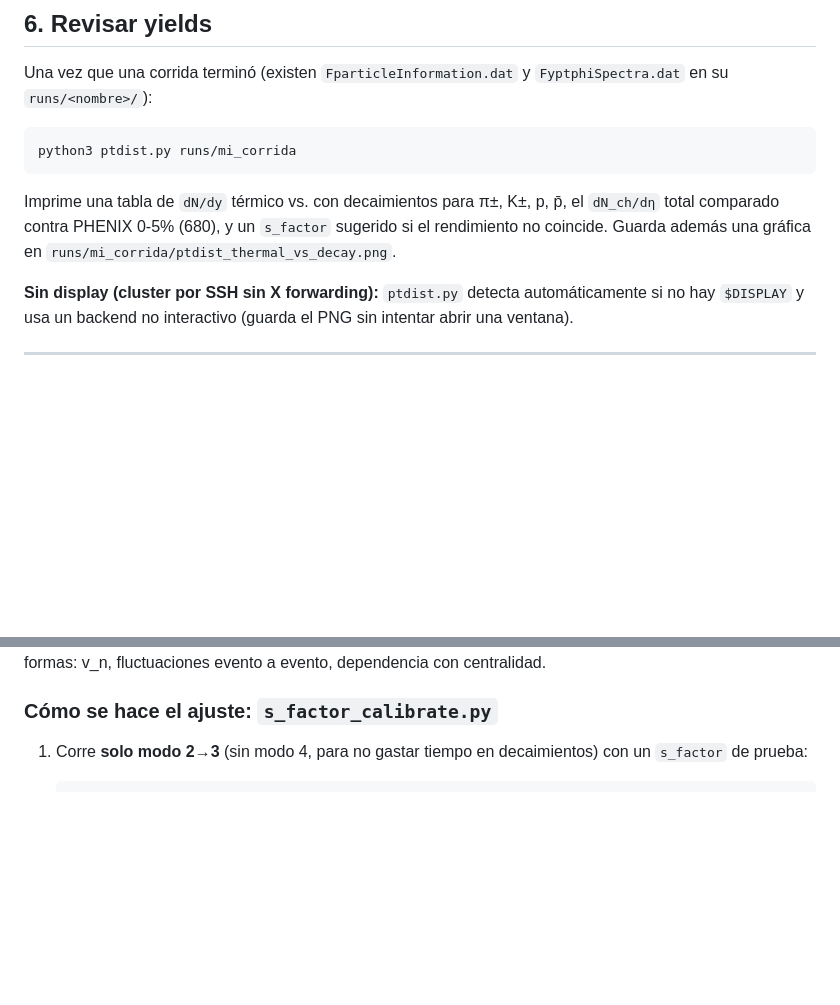
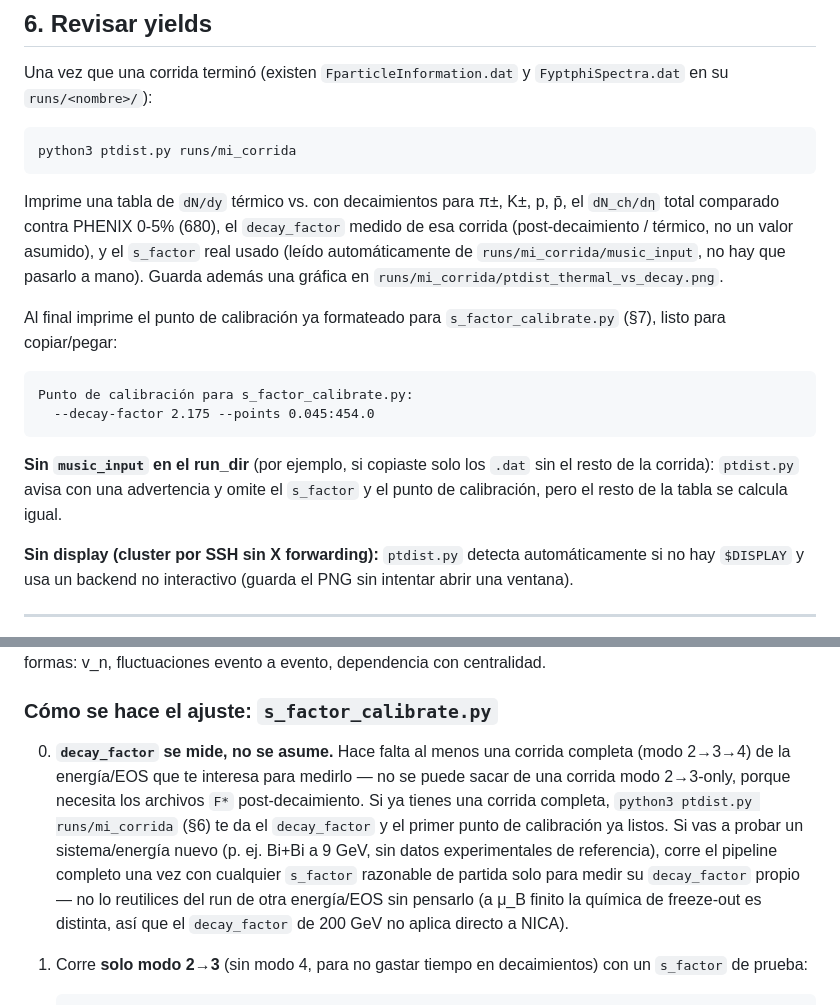
Before and after one commit to isadoji/music-install, a Markdown page: README.md, 2 parts joined by grey strips. GitHub-like rendering; blank space fills up the shorter version.

Commit message:
Document ptdist.py's auto-computed decay_factor and calibration point
README now reflects that ptdist.py measures decay_factor and s_factor
from the run's own files instead of assuming them, and prints a
ready-to-paste s_factor_calibrate.py invocation. Also clarifies that
decay_factor requires a completed mode 2->3->4 run to measure, and
should not be reused across systems/energies with different freeze-out
chemistry (e.g. finite mu_B at NICA vs mu_B~0 at 200 GeV).

````diff
--- a/README.md
+++ b/README.md
@@ -213,9 +213,24 @@ python3 ptdist.py runs/mi_corrida
 ```
 
 Imprime una tabla de `dN/dy` térmico vs. con decaimientos para π±, K±, p,
-p̄, el `dN_ch/dη` total comparado contra PHENIX 0-5% (680), y un
-`s_factor` sugerido si el rendimiento no coincide. Guarda además una
-gráfica en `runs/mi_corrida/ptdist_thermal_vs_decay.png`.
+p̄, el `dN_ch/dη` total comparado contra PHENIX 0-5% (680), el
+`decay_factor` medido de esa corrida (post-decaimiento / térmico, no un
+valor asumido), y el `s_factor` real usado (leído automáticamente de
+`runs/mi_corrida/music_input`, no hay que pasarlo a mano). Guarda además
+una gráfica en `runs/mi_corrida/ptdist_thermal_vs_decay.png`.
+
+Al final imprime el punto de calibración ya formateado para
+`s_factor_calibrate.py` (§7), listo para copiar/pegar:
+
+```
+Punto de calibración para s_factor_calibrate.py:
+  --decay-factor 2.175 --points 0.045:454.0
+```
+
+**Sin `music_input` en el run_dir** (por ejemplo, si copiaste solo los
+`.dat` sin el resto de la corrida): `ptdist.py` avisa con una advertencia
+y omite el `s_factor` y el punto de calibración, pero el resto de la
+tabla se calcula igual.
 
 **Sin display (cluster por SSH sin X forwarding):** `ptdist.py` detecta
 automáticamente si no hay `$DISPLAY` y usa un backend no interactivo
@@ -254,6 +269,19 @@ predice y **no** se toca con `s_factor` son las formas: v_n, fluctuaciones
 evento a evento, dependencia con centralidad.
 
 ### Cómo se hace el ajuste: `s_factor_calibrate.py`
+
+0. **`decay_factor` se mide, no se asume.** Hace falta al menos una
+   corrida completa (modo 2→3→4) de la energía/EOS que te interesa para
+   medirlo — no se puede sacar de una corrida modo 2→3-only, porque
+   necesita los archivos `F*` post-decaimiento. Si ya tienes una corrida
+   completa, `python3 ptdist.py runs/mi_corrida` (§6) te da el
+   `decay_factor` y el primer punto de calibración ya listos. Si vas a
+   probar un sistema/energía nuevo (p. ej. Bi+Bi a 9 GeV, sin datos
+   experimentales de referencia), corre el pipeline completo una vez con
+   cualquier `s_factor` razonable de partida solo para medir su
+   `decay_factor` propio — no lo reutilices del run de otra energía/EOS
+   sin pensarlo (a μ_B finito la química de freeze-out es distinta, así
+   que el `decay_factor` de 200 GeV no aplica directo a NICA).
 
 1. Corre **solo modo 2→3** (sin modo 4, para no gastar tiempo en
    decaimientos) con un `s_factor` de prueba:
````
